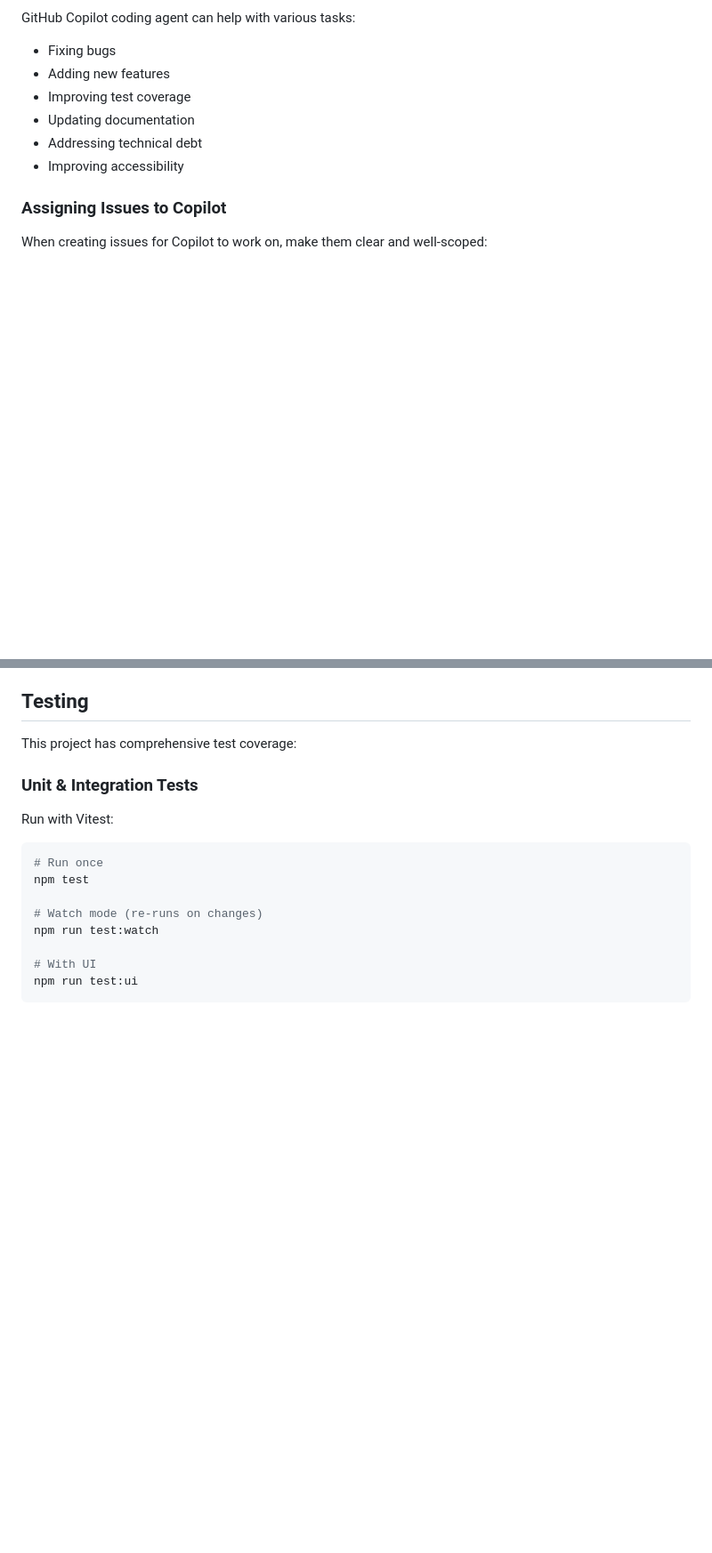
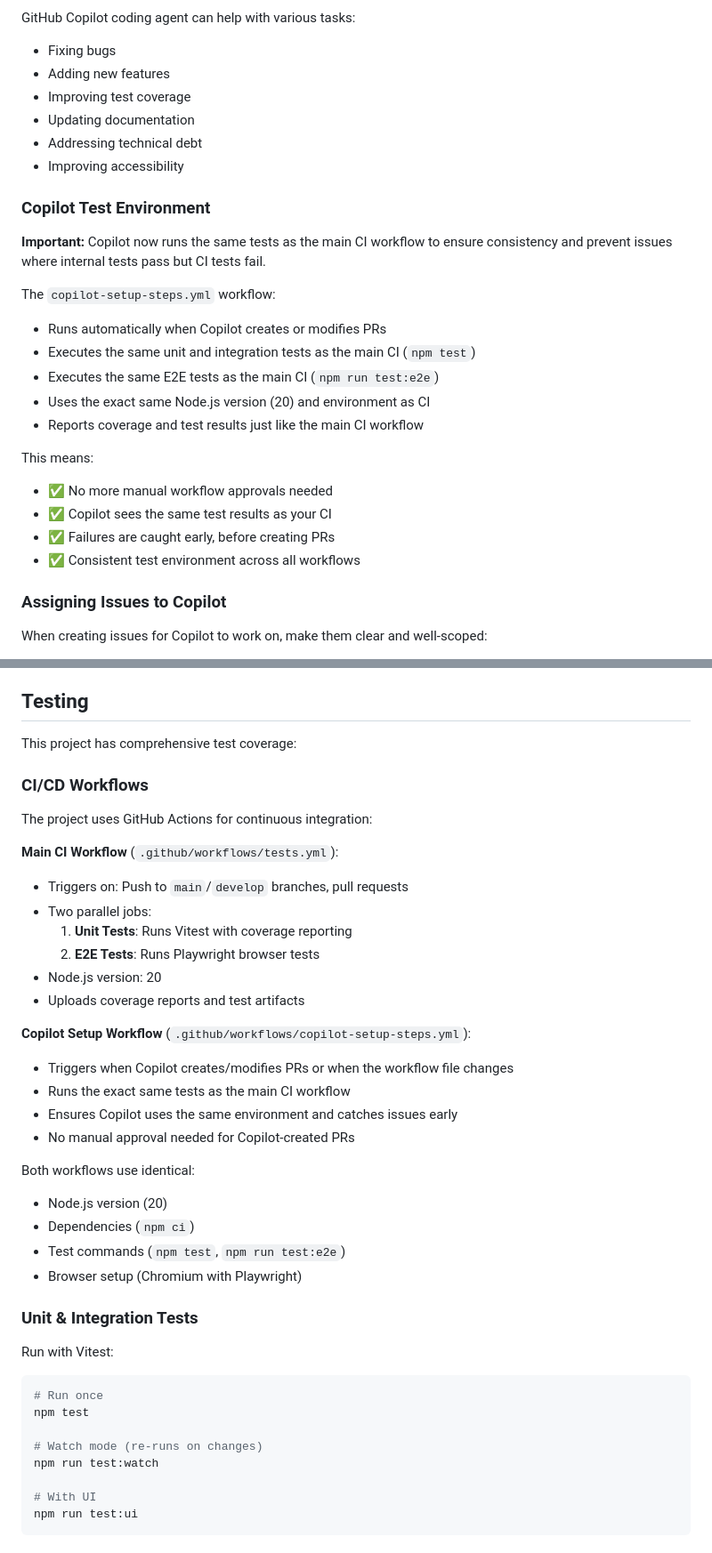
Before and after one commit to pancetta/resource-allocation-app, a Markdown page: CONTRIBUTING.md, 2 parts joined by grey strips. Shown at 89% size. Rendered like a GitHub page; blank space fills up the shorter version.

Commit message:
Document copilot-setup-steps workflow and CI/CD improvements
Co-authored-by: pancetta <7158893+pancetta@users.noreply.github.com>

```diff
--- a/CONTRIBUTING.md
+++ b/CONTRIBUTING.md
@@ -85,6 +85,23 @@ GitHub Copilot coding agent can help with various tasks:
 - Addressing technical debt
 - Improving accessibility
 
+### Copilot Test Environment
+
+**Important:** Copilot now runs the same tests as the main CI workflow to ensure consistency and prevent issues where internal tests pass but CI tests fail.
+
+The `copilot-setup-steps.yml` workflow:
+- Runs automatically when Copilot creates or modifies PRs
+- Executes the same unit and integration tests as the main CI (`npm test`)
+- Executes the same E2E tests as the main CI (`npm run test:e2e`)
+- Uses the exact same Node.js version (20) and environment as CI
+- Reports coverage and test results just like the main CI workflow
+
+This means:
+- ✅ No more manual workflow approvals needed
+- ✅ Copilot sees the same test results as your CI
+- ✅ Failures are caught early, before creating PRs
+- ✅ Consistent test environment across all workflows
+
 ### Assigning Issues to Copilot
 
 When creating issues for Copilot to work on, make them clear and well-scoped:
@@ -139,6 +156,30 @@ When Copilot creates a pull request:
 ## Testing
 
 This project has comprehensive test coverage:
+
+### CI/CD Workflows
+
+The project uses GitHub Actions for continuous integration:
+
+**Main CI Workflow** (`.github/workflows/tests.yml`):
+- Triggers on: Push to `main`/`develop` branches, pull requests
+- Two parallel jobs:
+  1. **Unit Tests**: Runs Vitest with coverage reporting
+  2. **E2E Tests**: Runs Playwright browser tests
+- Node.js version: 20
+- Uploads coverage reports and test artifacts
+
+**Copilot Setup Workflow** (`.github/workflows/copilot-setup-steps.yml`):
+- Triggers when Copilot creates/modifies PRs or when the workflow file changes
+- Runs the exact same tests as the main CI workflow
+- Ensures Copilot uses the same environment and catches issues early
+- No manual approval needed for Copilot-created PRs
+
+Both workflows use identical:
+- Node.js version (20)
+- Dependencies (`npm ci`)
+- Test commands (`npm test`, `npm run test:e2e`)
+- Browser setup (Chromium with Playwright)
 
 ### Unit & Integration Tests
 
```
